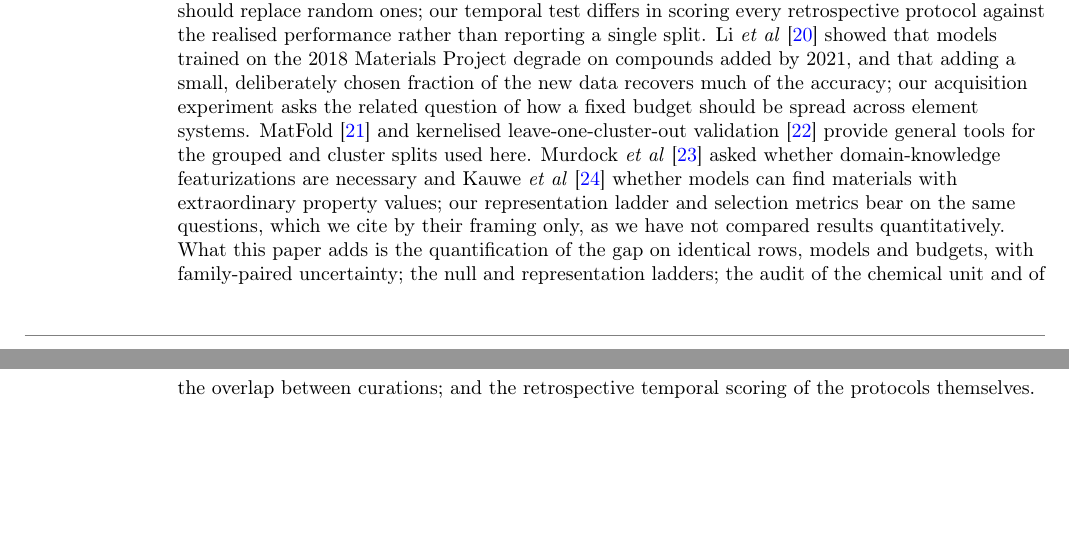
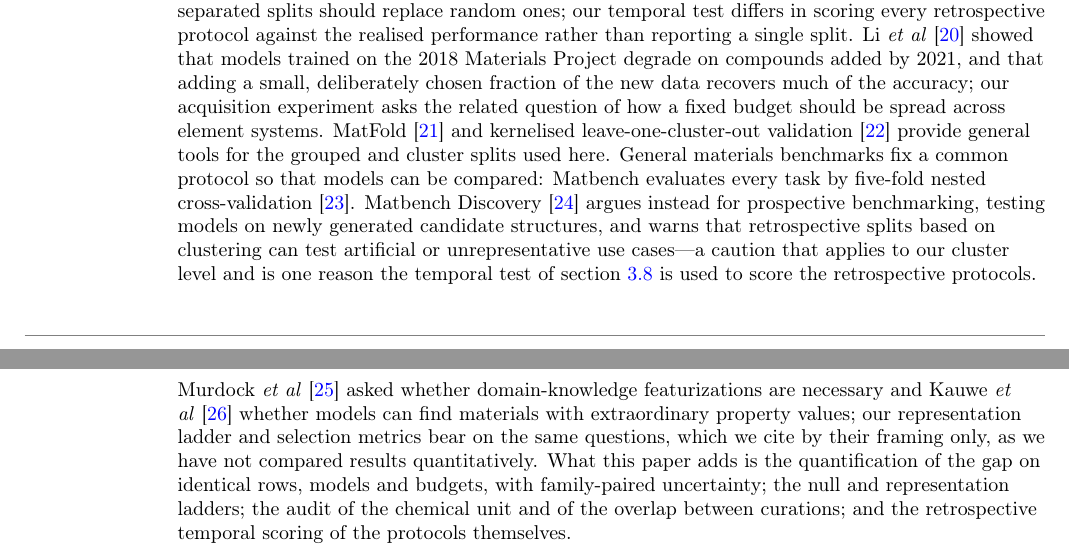
Before and after one commit to Freakscode/superconductor-tc-leakage-eval, a LaTeX paper (paper1_manuscript.tex): two parts of pages 16 and 17 of 20, joined at a grey line, cut so that both start at the same text, the shorter picture padded with empty space. Compiled offline with pdfLaTeX.

Commit message:
Prior work: cite Matbench (nested CV protocol) and Matbench Discovery (prospective benchmarking)
All 26 bibliography entries are now cited and ordered by first citation.

```diff
--- a/paper1_manuscript.tex
+++ b/paper1_manuscript.tex
@@ -1126,7 +1126,12 @@ overestimate the interpolative error, which is the caution our separation ladder
 3DSC~\cite{sommer2023} uses element-system grouping as its default protocol and remarks that
 SuperCon is very clustered, without comparing grouped with random validation;
 PhaseSelect~\cite{vasylenko2023} takes the element set as the unit of analysis and thereby discards
-the stoichiometric information whose contribution we measure. Konno \etal~\cite{konno2021} already separated SuperCon temporally, training only on data added before 2010 to evaluate a superconductor classifier on later materials, and argued that temporally separated splits should replace random ones; our temporal test differs in scoring every retrospective protocol against the realised performance rather than reporting a single split. Li \etal~\cite{li2023} showed that models trained on the 2018 Materials Project degrade on compounds added by 2021, and that adding a small, deliberately chosen fraction of the new data recovers much of the accuracy; our acquisition experiment asks the related question of how a fixed budget should be spread across element systems. MatFold~\cite{witman2025} and kernelised leave-one-cluster-out validation~\cite{durdy2022} provide general tools for the grouped and cluster splits used here. Murdock \etal~\cite{murdock2020} asked whether domain-knowledge featurizations are necessary and Kauwe \etal~\cite{kauwe2020} whether models can find materials with extraordinary property values; our representation ladder and selection metrics bear on the same questions, which we cite by their framing only, as we have not compared results quantitatively. What this paper adds is the
+the stoichiometric information whose contribution we measure. Konno \etal~\cite{konno2021} already separated SuperCon temporally, training only on data added before 2010 to evaluate a superconductor classifier on later materials, and argued that temporally separated splits should replace random ones; our temporal test differs in scoring every retrospective protocol against the realised performance rather than reporting a single split. Li \etal~\cite{li2023} showed that models trained on the 2018 Materials Project degrade on compounds added by 2021, and that adding a small, deliberately chosen fraction of the new data recovers much of the accuracy; our acquisition experiment asks the related question of how a fixed budget should be spread across element systems. MatFold~\cite{witman2025} and kernelised leave-one-cluster-out validation~\cite{durdy2022} provide general tools for the grouped and cluster splits used here. General materials benchmarks fix a common protocol so that models can be compared: Matbench
+evaluates every task by five-fold nested cross-validation~\cite{dunn2020}. Matbench
+Discovery~\cite{riebesell2024} argues instead for prospective benchmarking, testing models on newly
+generated candidate structures, and warns that retrospective splits based on clustering can test
+artificial or unrepresentative use cases---a caution that applies to our cluster level and is one
+reason the temporal test of section~\ref{sec:temporal} is used to score the retrospective protocols. Murdock \etal~\cite{murdock2020} asked whether domain-knowledge featurizations are necessary and Kauwe \etal~\cite{kauwe2020} whether models can find materials with extraordinary property values; our representation ladder and selection metrics bear on the same questions, which we cite by their framing only, as we have not compared results quantitatively. What this paper adds is the
 quantification of the gap on identical rows, models and budgets, with family-paired uncertainty;
 the null and representation ladders; the audit of the chemical unit and of the overlap between
 curations; and the retrospective temporal scoring of the protocols themselves.
```
Also changed, not shown: paper1_manuscript.tex (24 more changed lines).
